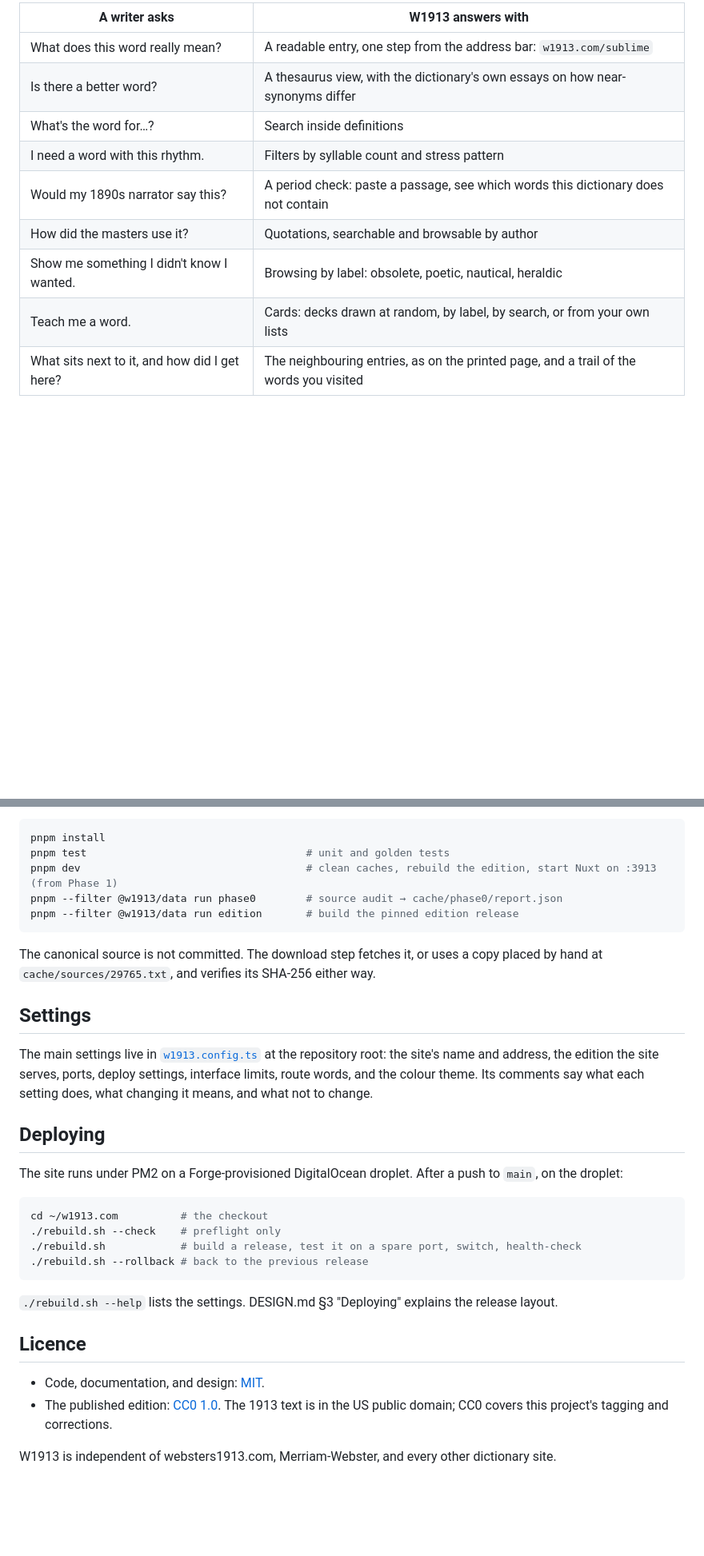
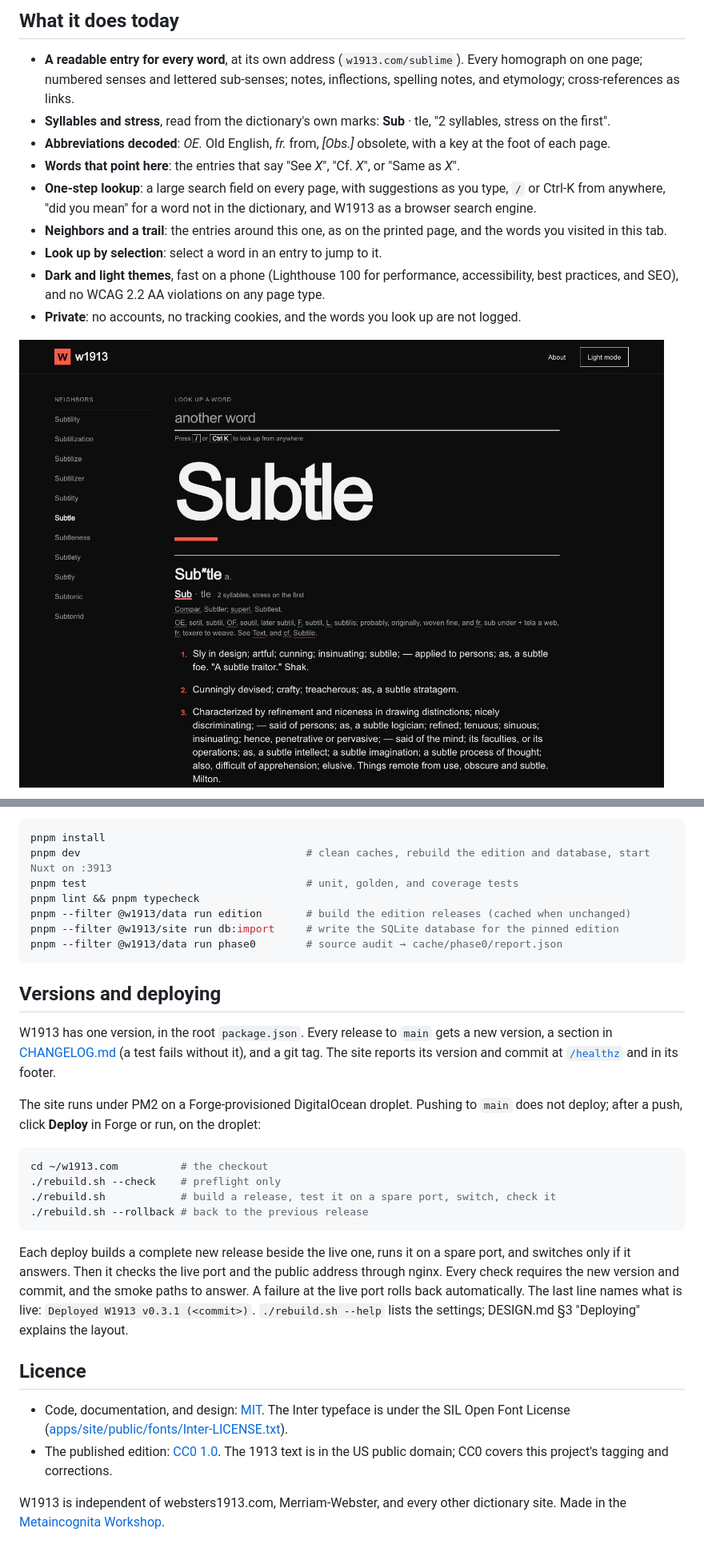
Before and after one commit to cschweda/w1913, a Markdown page: README.md, 2 parts joined by grey strips. Shown at 80% size. Rendered like a GitHub page; pictures changed too: docs/images/entry-subtle.jpg (added); blank space fills up the shorter version.

````diff
--- a/README.md
+++ b/README.md
@@ -17,12 +19,15 @@ The 1913 Webster's is loved for its discursive definitions, its literary quotati
 
-| A writer asks | W1913 answers with |
-|---|---|
-| What does this word really mean? | A readable entry, one step from the address bar: `w1913.com/sublime` |
-| Is there a better word? | A thesaurus view, with the dictionary's own essays on how near-synonyms differ |
-| What's the word for…? | Search inside definitions |
-| I need a word with this rhythm. | Filters by syllable count and stress pattern |
-| Would my 1890s narrator say this? | A period check: paste a passage, see which words this dictionary does not contain |
-| How did the masters use it? | Quotations, searchable and browsable by author |
-| Show me something I didn't know I wanted. | Browsing by label: obsolete, poetic, nautical, heraldic |
-| Teach me a word. | Cards: decks drawn at random, by label, by search, or from your own lists |
-| What sits next to it, and how did I get here? | The neighbouring entries, as on the printed page, and a trail of the words you visited |
+## What it does today
+
+- **A readable entry for every word**, at its own address (`w1913.com/sublime`). Every homograph on one page; numbered senses and lettered sub-senses; notes, inflections, spelling notes, and etymology; cross-references as links.
+- **Syllables and stress**, read from the dictionary's own marks: **Sub** · tle, "2 syllables, stress on the first".
+- **Abbreviations decoded**: *OE.* Old English, *fr.* from, *[Obs.]* obsolete, with a key at the foot of each page.
+- **Words that point here**: the entries that say "See *X*", "Cf. *X*", or "Same as *X*".
+- **One-step lookup**: a large search field on every page, with suggestions as you type, `/` or Ctrl-K from anywhere, "did you mean" for a word not in the dictionary, and W1913 as a browser search engine.
+- **Neighbors and a trail**: the entries around this one, as on the printed page, and the words you visited in this tab.
+- **Look up by selection**: select a word in an entry to jump to it.
+- **Dark and light themes**, fast on a phone (Lighthouse 100 for performance, accessibility, best practices, and SEO), and no WCAG 2.2 AA violations on any page type.
+- **Private**: no accounts, no tracking cookies, and the words you look up are not logged.
+
+![An entry: "Subtle", with its syllable diagram, decoded abbreviations in the etymology, four numbered senses, the Syn. line, and the neighbors list on the left.](docs/images/entry-subtle.jpg)
+
@@ -49,34 +77,32 @@ Requires Node 24 (`nvm use`) and pnpm 12 (`corepack enable`).
 
 ```bash
 pnpm install
-pnpm test                                   # unit and golden tests
-pnpm dev                                    # clean caches, rebuild the edition, start Nuxt on :3913 (from Phase 1)
+pnpm dev                                    # clean caches, rebuild the edition and database, start Nuxt on :3913
+pnpm test                                   # unit, golden, and coverage tests
+pnpm lint && pnpm typecheck
+pnpm --filter @w1913/data run edition       # build the edition releases (cached when unchanged)
+pnpm --filter @w1913/site run db:import     # write the SQLite database for the pinned edition
 pnpm --filter @w1913/data run phase0        # source audit → cache/phase0/report.json
-pnpm --filter @w1913/data run edition       # build the pinned edition release
 ```
 
-The canonical source is not committed. The download step fetches it, or uses a copy placed by hand at `cache/sources/29765.txt`, and verifies its SHA-256 either way.
+## Versions and deploying
 
-## Settings
+W1913 has one version, in the root `package.json`. Every release to `main` gets a new version, a section in [CHANGELOG.md](CHANGELOG.md) (a test fails without it), and a git tag. The site reports its version and commit at [`/healthz`](https://w1913.com/healthz) and in its footer.
 
-The main settings live in [`w1913.config.ts`](w1913.config.ts) at the repository root: the site's name and address, the edition the site serves, ports, deploy settings, interface limits, route words, and the colour theme. Its comments say what each setting does, what changing it means, and what not to change.
-
-## Deploying
-
-The site runs under PM2 on a Forge-provisioned DigitalOcean droplet. After a push to `main`, on the droplet:
+The site runs under PM2 on a Forge-provisioned DigitalOcean droplet. Pushing to `main` does not deploy; after a push, click **Deploy** in Forge or run, on the droplet:
 
 ```bash
 cd ~/w1913.com          # the checkout
 ./rebuild.sh --check    # preflight only
-./rebuild.sh            # build a release, test it on a spare port, switch, health-check
+./rebuild.sh            # build a release, test it on a spare port, switch, check it
 ./rebuild.sh --rollback # back to the previous release
 ```
 
-`./rebuild.sh --help` lists the settings. DESIGN.md §3 "Deploying" explains the release layout.
+Each deploy builds a complete new release beside the live one, runs it on a spare port, and switches only if it answers. Then it checks the live port and the public address through nginx. Every check requires the new version and commit, and the smoke paths to answer. A failure at the live port rolls back automatically. The last line names what is live: `Deployed W1913 v0.3.1 (<commit>)`. `./rebuild.sh --help` lists the settings; DESIGN.md §3 "Deploying" explains the layout.
 
 ## Licence
 
-- Code, documentation, and design: [MIT](LICENSE).
+- Code, documentation, and design: [MIT](LICENSE). The Inter typeface is under the SIL Open Font License ([apps/site/public/fonts/Inter-LICENSE.txt](apps/site/public/fonts/Inter-LICENSE.txt)).
 - The published edition: [CC0 1.0](LICENSE-DATA). The 1913 text is in the US public domain; CC0 covers this project's tagging and corrections.
 
-W1913 is independent of websters1913.com, Merriam-Webster, and every other dictionary site.
+W1913 is independent of websters1913.com, Merriam-Webster, and every other dictionary site. Made in the [Metaincognita Workshop](https://metaincognita.com).
````
Also changed, not shown: other parts of README.md (+35 -10 lines), CHANGELOG.md (+15 -1 lines), docs/images/entry-light.jpg (added), docs/images/entry-mobile.jpg (added), docs/images/home.jpg (added), 4 other files.
